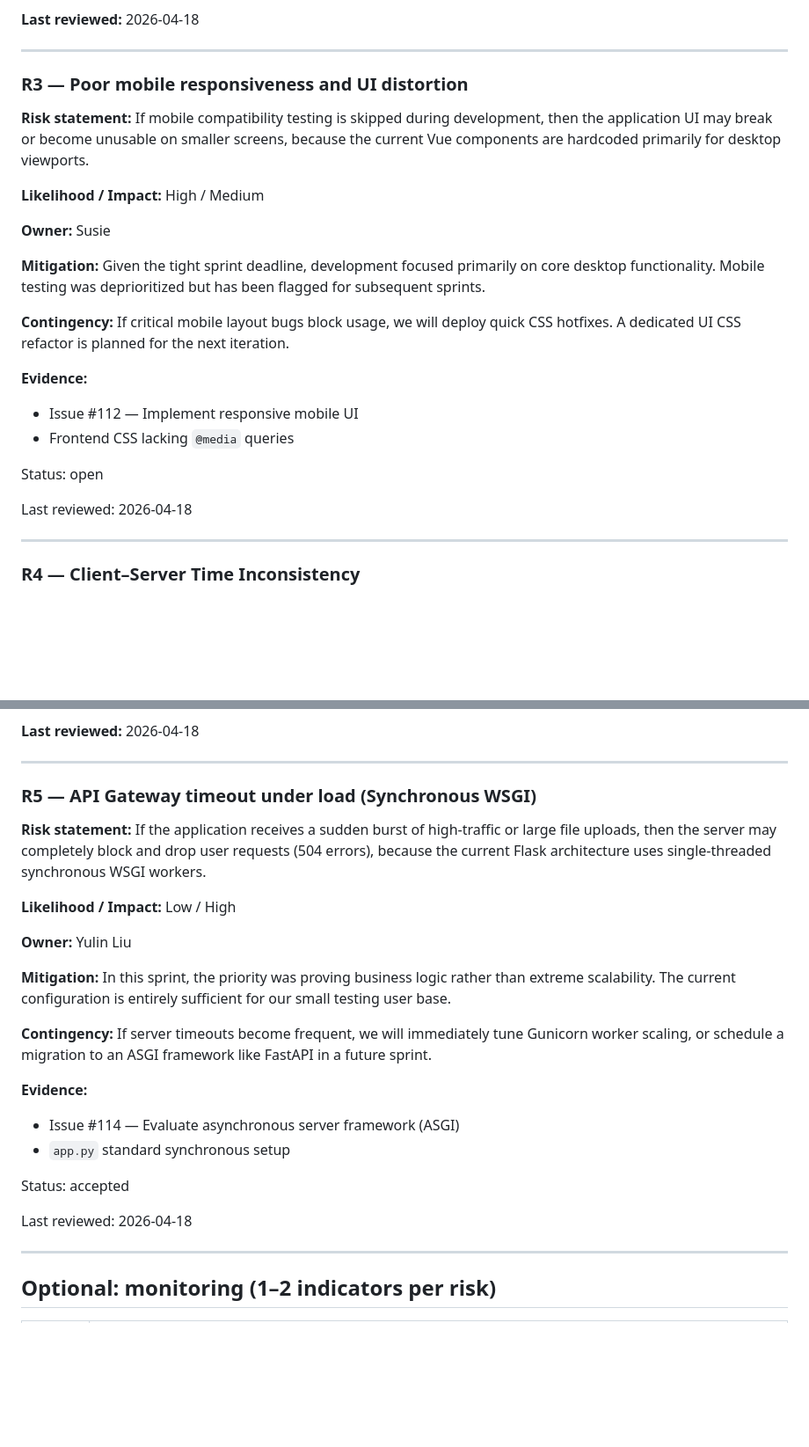
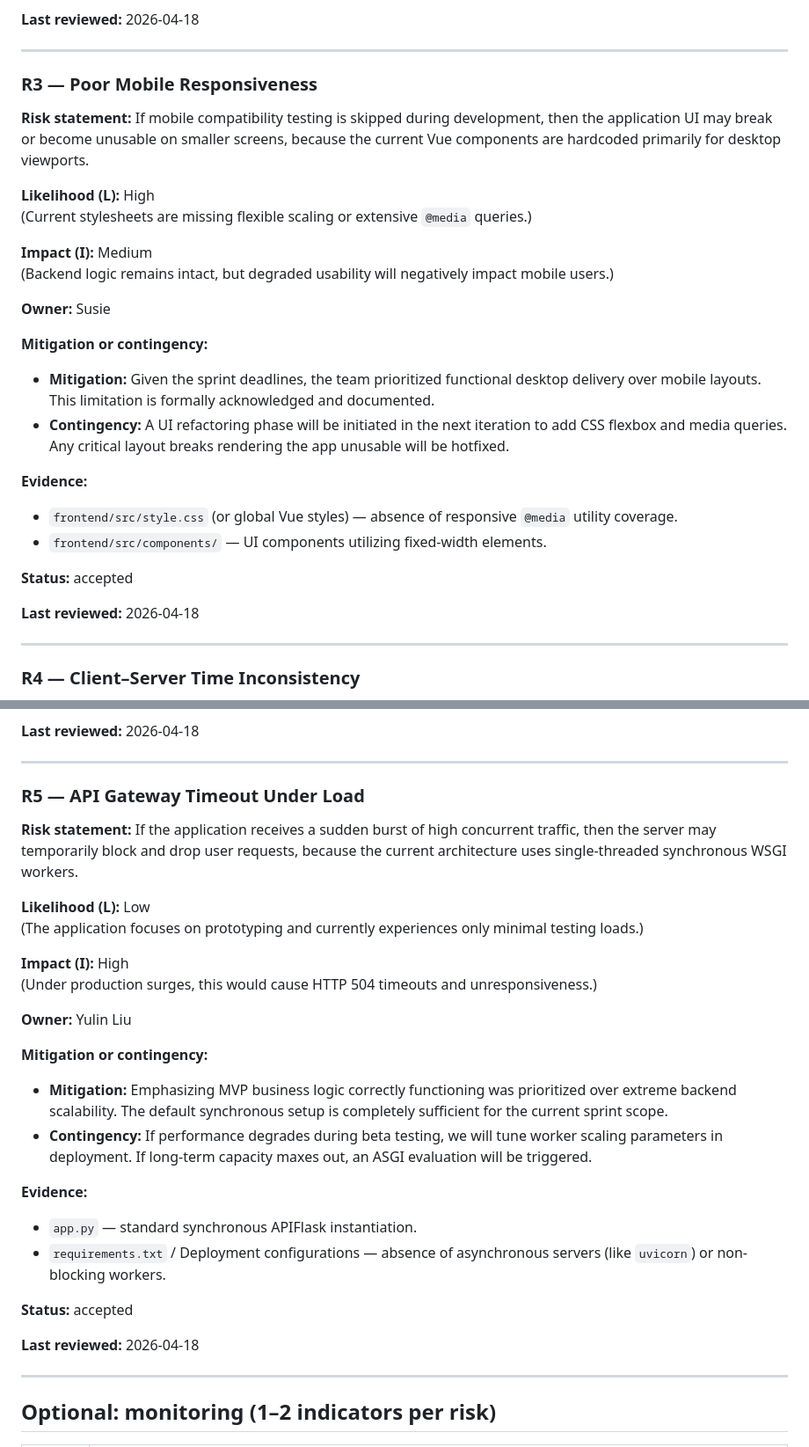
Before and after one commit to RainF0rester/4Todo, a Markdown page: docs/RISK_REPORT.md, 2 parts joined by grey strips. Shown at 88% size. Rendered like a GitHub page; blank space fills up the shorter version.

Commit message:
docs: update R3 and R5 risk entries in RISK_REPORT.md with refined formatting and status details

```diff
--- a/docs/RISK_REPORT.md
+++ b/docs/RISK_REPORT.md
@@ -75,36 +75,32 @@ or plan a migration to a more robust architecture.
 
 ---
 
-### R3 — Poor mobile responsiveness and UI distortion
+### R3 — Poor Mobile Responsiveness
 
 **Risk statement:**
 If mobile compatibility testing is skipped during development,
 then the application UI may break or become unusable on smaller screens,
 because the current Vue components are hardcoded primarily for desktop viewports.
 
-**Likelihood / Impact:**
-High / Medium
+**Likelihood (L):** High
+(Current stylesheets are missing flexible scaling or extensive `@media` queries.)
 
-**Owner:**
-Susie
+**Impact (I):** Medium
+(Backend logic remains intact, but degraded usability will negatively impact mobile users.)
 
-**Mitigation:**
-Given the tight sprint deadline, development focused primarily on core desktop functionality.
-Mobile testing was deprioritized but has been flagged for subsequent sprints.
+**Owner:** Susie
 
-**Contingency:**
-If critical mobile layout bugs block usage, we will deploy quick CSS hotfixes.
-A dedicated UI CSS refactor is planned for the next iteration.
+**Mitigation or contingency:**
+- **Mitigation:** Given the sprint deadlines, the team prioritized functional desktop delivery over mobile layouts. This limitation is formally acknowledged and documented.
+- **Contingency:** A UI refactoring phase will be initiated in the next iteration to add CSS flexbox and media queries. Any critical layout breaks rendering the app unusable will be hotfixed.
 
 **Evidence:**
-- Issue #112 — Implement responsive mobile UI
-- Frontend CSS lacking `@media` queries
+- `frontend/src/style.css` (or global Vue styles) — absence of responsive `@media` utility coverage.
+- `frontend/src/components/` — UI components utilizing fixed-width elements.
 
-Status:
-open
+**Status:** accepted
 
-Last reviewed:
-2026-04-18
+**Last reviewed:** 2026-04-18
 
 ---
 
@@ -138,36 +134,32 @@ because client clocks may differ from server time.
 
 ---
 
-### R5 — API Gateway timeout under load (Synchronous WSGI)
+### R5 — API Gateway Timeout Under Load
 
 **Risk statement:**
-If the application receives a sudden burst of high-traffic or large file uploads,
-then the server may completely block and drop user requests (504 errors),
-because the current Flask architecture uses single-threaded synchronous WSGI workers.
+If the application receives a sudden burst of high concurrent traffic,
+then the server may temporarily block and drop user requests,
+because the current architecture uses single-threaded synchronous WSGI workers.
 
-**Likelihood / Impact:**
-Low / High
+**Likelihood (L):** Low
+(The application focuses on prototyping and currently experiences only minimal testing loads.)
 
-**Owner:**
-Yulin Liu
+**Impact (I):** High
+(Under production surges, this would cause HTTP 504 timeouts and unresponsiveness.)
 
-**Mitigation:**
-In this sprint, the priority was proving business logic rather than extreme scalability.
-The current configuration is entirely sufficient for our small testing user base.
+**Owner:** Yulin Liu
 
-**Contingency:**
-If server timeouts become frequent, we will immediately tune Gunicorn worker scaling,
-or schedule a migration to an ASGI framework like FastAPI in a future sprint.
+**Mitigation or contingency:**
+- **Mitigation:** Emphasizing MVP business logic correctly functioning was prioritized over extreme backend scalability. The default synchronous setup is completely sufficient for the current sprint scope.
+- **Contingency:** If performance degrades during beta testing, we will tune worker scaling parameters in deployment. If long-term capacity maxes out, an ASGI evaluation will be triggered.
 
 **Evidence:**
-- Issue #114 — Evaluate asynchronous server framework (ASGI)
-- `app.py` standard synchronous setup
+- `app.py` — standard synchronous APIFlask instantiation.
+- `requirements.txt` / Deployment configurations — absence of asynchronous servers (like `uvicorn`) or non-blocking workers.
 
-Status:
-accepted
+**Status:** accepted
 
-Last reviewed:
-2026-04-18
+**Last reviewed:** 2026-04-18
 
 ---
 
```
Also changed, not shown: other parts of docs/RISK_REPORT.md (+3 -3 lines).
